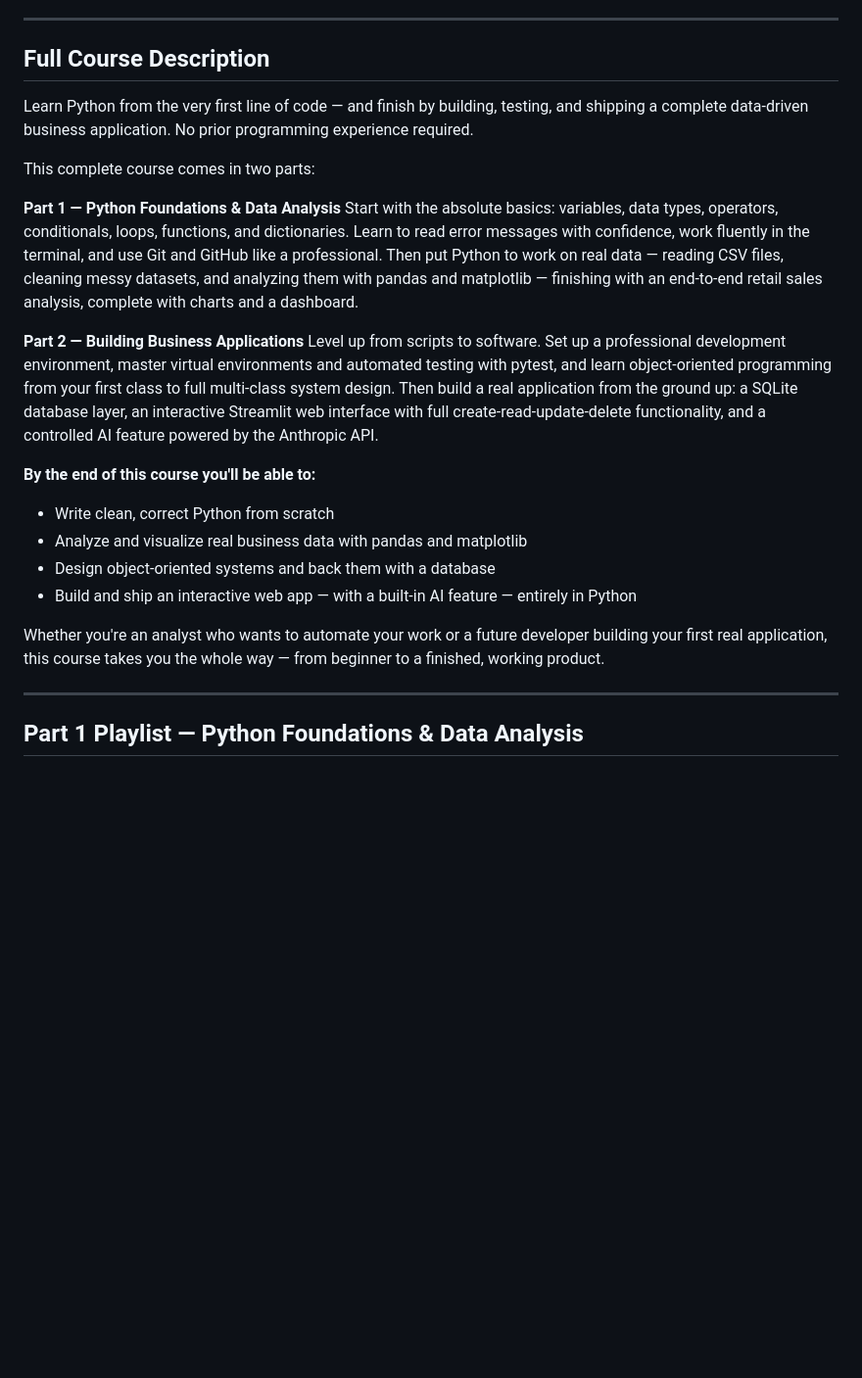
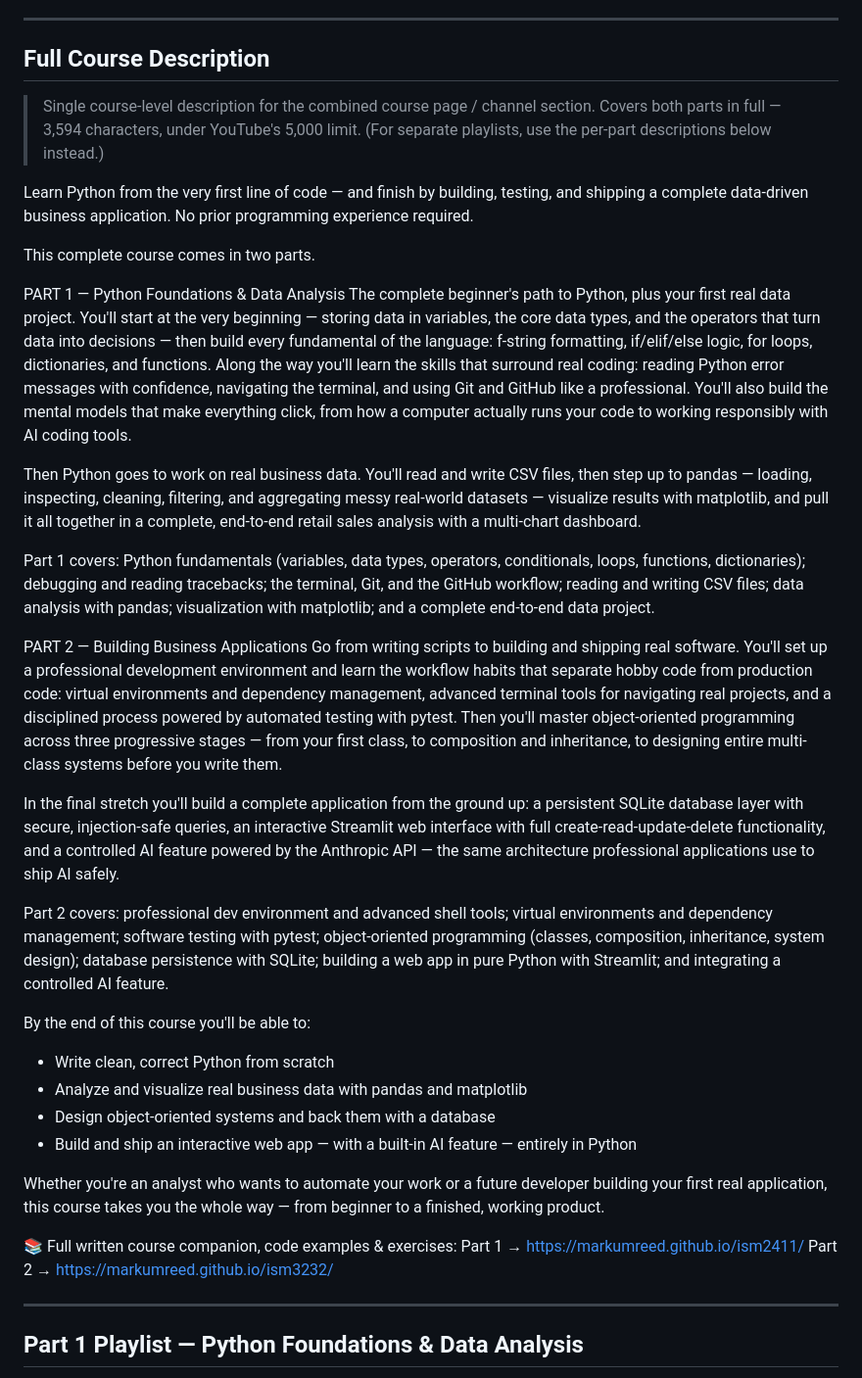
Before and after one commit to markumreed/ism_courses, a Markdown page: ppt/course_youtube_metadata.md, the part around the change. Shown at 98% size. Drawn GitHub-style; blank space fills up the shorter version.

Commit message:
Consolidate course description to fit 5000-char limit
Replace the three-block overview (which totaled ~5744 chars when pasted
together) with a single deduplicated course-level description covering
both parts in full at 3594 chars. Per-part playlist descriptions
unchanged.

Co-Authored-By: Claude Opus 4.8 <noreply@anthropic.com>

```diff
--- a/ppt/course_youtube_metadata.md
+++ b/ppt/course_youtube_metadata.md
@@ -26,23 +26,39 @@ Alternative titles considered:
 
 ## Full Course Description
 
+> Single course-level description for the combined course page / channel section.
+> Covers both parts in full — 3,594 characters, under YouTube's 5,000 limit.
+> (For separate playlists, use the per-part descriptions below instead.)
+
 Learn Python from the very first line of code — and finish by building, testing, and shipping a complete data-driven business application. No prior programming experience required.
 
-This complete course comes in two parts:
+This complete course comes in two parts.
 
-**Part 1 — Python Foundations & Data Analysis**
-Start with the absolute basics: variables, data types, operators, conditionals, loops, functions, and dictionaries. Learn to read error messages with confidence, work fluently in the terminal, and use Git and GitHub like a professional. Then put Python to work on real data — reading CSV files, cleaning messy datasets, and analyzing them with pandas and matplotlib — finishing with an end-to-end retail sales analysis, complete with charts and a dashboard.
+PART 1 — Python Foundations & Data Analysis
+The complete beginner's path to Python, plus your first real data project. You'll start at the very beginning — storing data in variables, the core data types, and the operators that turn data into decisions — then build every fundamental of the language: f-string formatting, if/elif/else logic, for loops, dictionaries, and functions. Along the way you'll learn the skills that surround real coding: reading Python error messages with confidence, navigating the terminal, and using Git and GitHub like a professional. You'll also build the mental models that make everything click, from how a computer actually runs your code to working responsibly with AI coding tools.
 
-**Part 2 — Building Business Applications**
-Level up from scripts to software. Set up a professional development environment, master virtual environments and automated testing with pytest, and learn object-oriented programming from your first class to full multi-class system design. Then build a real application from the ground up: a SQLite database layer, an interactive Streamlit web interface with full create-read-update-delete functionality, and a controlled AI feature powered by the Anthropic API.
+Then Python goes to work on real business data. You'll read and write CSV files, then step up to pandas — loading, inspecting, cleaning, filtering, and aggregating messy real-world datasets — visualize results with matplotlib, and pull it all together in a complete, end-to-end retail sales analysis with a multi-chart dashboard.
 
-**By the end of this course you'll be able to:**
+Part 1 covers: Python fundamentals (variables, data types, operators, conditionals, loops, functions, dictionaries); debugging and reading tracebacks; the terminal, Git, and the GitHub workflow; reading and writing CSV files; data analysis with pandas; visualization with matplotlib; and a complete end-to-end data project.
+
+PART 2 — Building Business Applications
+Go from writing scripts to building and shipping real software. You'll set up a professional development environment and learn the workflow habits that separate hobby code from production code: virtual environments and dependency management, advanced terminal tools for navigating real projects, and a disciplined process powered by automated testing with pytest. Then you'll master object-oriented programming across three progressive stages — from your first class, to composition and inheritance, to designing entire multi-class systems before you write them.
+
+In the final stretch you'll build a complete application from the ground up: a persistent SQLite database layer with secure, injection-safe queries, an interactive Streamlit web interface with full create-read-update-delete functionality, and a controlled AI feature powered by the Anthropic API — the same architecture professional applications use to ship AI safely.
+
+Part 2 covers: professional dev environment and advanced shell tools; virtual environments and dependency management; software testing with pytest; object-oriented programming (classes, composition, inheritance, system design); database persistence with SQLite; building a web app in pure Python with Streamlit; and integrating a controlled AI feature.
+
+By the end of this course you'll be able to:
 - Write clean, correct Python from scratch
 - Analyze and visualize real business data with pandas and matplotlib
 - Design object-oriented systems and back them with a database
 - Build and ship an interactive web app — with a built-in AI feature — entirely in Python
 
 Whether you're an analyst who wants to automate your work or a future developer building your first real application, this course takes you the whole way — from beginner to a finished, working product.
+
+📚 Full written course companion, code examples & exercises:
+Part 1 → https://markumreed.github.io/ism2411/
+Part 2 → https://markumreed.github.io/ism3232/
 
 ---
 
```
